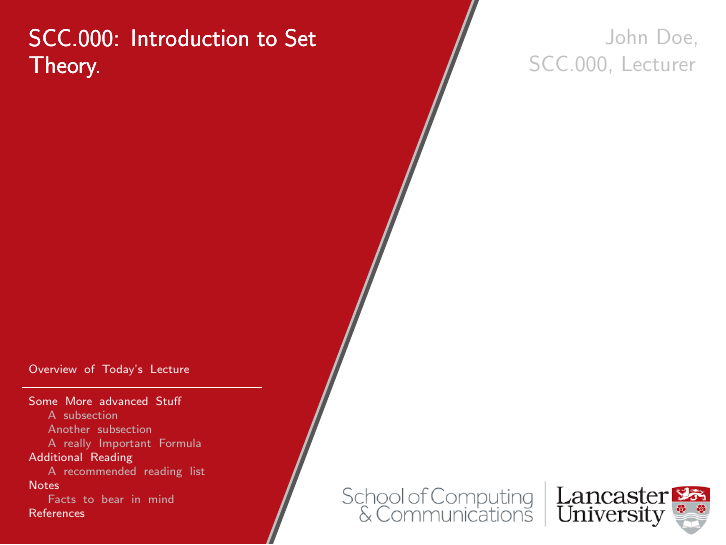
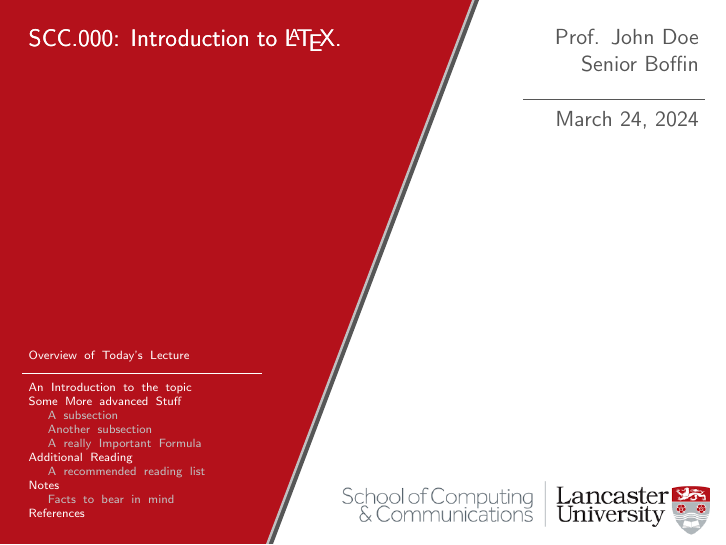
Before and after one commit to mavi0/redrose, LaTeX slides (example.tex, which reads beamerthemeRedrose.sty, frames/titlepage.sty): page 1 of 2. Compiled offline with pdfLaTeX.

Commit message:
passthrough

```diff
--- a/beamerthemeRedrose.sty
+++ b/beamerthemeRedrose.sty
@@ -42,13 +42,6 @@
 \include{frames/titlepage.sty}
 % Colours Declared Here, if you want to change them please do so
 
-
-
-
-\addtobeamertemplate{title page}{%
-  \pagecolor{red}
-}
-
 % TODO implement Colour Displays
 
 % Selecting a Language Setting this package supports/will support 3 languages
--- a/example.tex
+++ b/example.tex
@@ -7,13 +7,14 @@
 % cy - Welsh
 \usetheme[en]{Redrose}
 \module{000} % need to add this
-\title{Introduction to Set Theory}
-\author{John Doe}
+\role{Senior Boffin}
+\title{Introduction to \LaTeX}
+\author{Prof. John Doe}
 
 \begin{document}
 \maketitle
 \begin{frame}{test}
-
+	\section{An Introduction to the topic}
 	\section{Some More advanced Stuff}
 	\subsection{A subsection}
 	\subsection{Another subsection}
--- a/frames/titlepage.sty
+++ b/frames/titlepage.sty
@@ -17,10 +17,6 @@
           \large{SCC.\Module:
           \inserttitle.}
       };
-      \node[white,anchor=north west, inner sep=0, text width = 6cm] at (-.5,0.95\paperheight){%
-          \large{SCC.\Module:
-          \inserttitle.}
-      };
 
       \node[white,anchor=south west, inner sep=0, text width = 5cm] at (-.5,0.5){%
 
@@ -34,9 +30,16 @@
           \large{SCC.\Module:
           \inserttitle.}
       };
-      \node[grey,anchor=north west, inner sep=0, text width = 3cm] at (0.65\paperwidth,0.95\paperheight){%
-        \hfill\insertauthor %
-        , \Role
+      \node[darkgrey,anchor=north west, inner sep=0, text width = 3cm] at (0.65\paperwidth,0.95\paperheight){%
+        \hfill\insertauthor
+
+        \hfill \Role
+
+        \makebox[3cm]{\rule{0.25\paperwidth}{0.1pt}}\hfill
+
+
+
+        \hfill\today
       };
 
 
```
Also changed, not shown: 4 other files.
